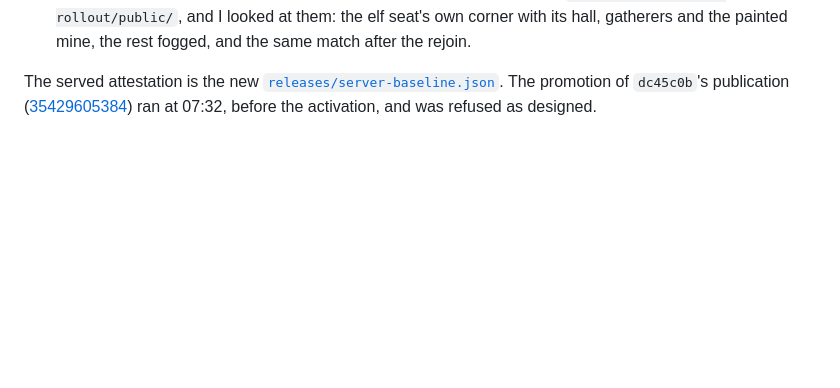
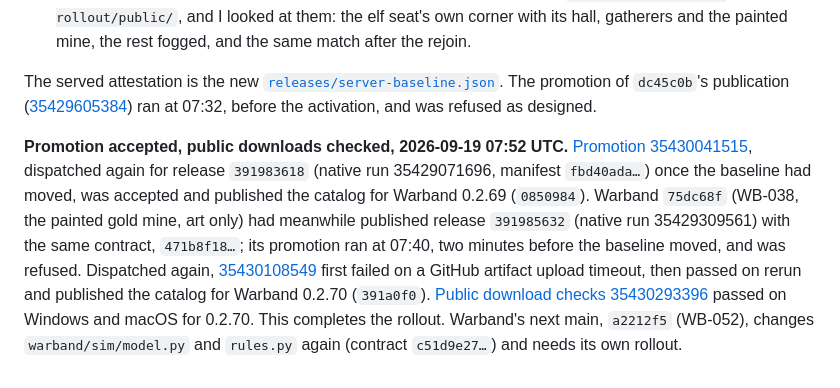
Before and after one commit to ikamensh/saga-online, a Markdown page: docs/wb044-rollout.md, the part around the change. Rendered like a GitHub page; blank space fills up the shorter version.

Commit message:
WB-044 rollout: promotion accepted, public downloads checked [skip ci]
Co-Authored-By: Claude Opus 5 <noreply@anthropic.com>

```diff
--- a/docs/wb044-rollout.md
+++ b/docs/wb044-rollout.md
@@ -114,3 +114,19 @@ The served attestation is the new
 promotion of `dc45c0b`'s publication
 ([35429605384](https://github.com/ikamensh/saga-online/actions/runs/35429605384))
 ran at 07:32, before the activation, and was refused as designed.
+
+**Promotion accepted, public downloads checked, 2026-09-19 07:52 UTC.**
+[Promotion 35430041515](https://github.com/ikamensh/saga-online/actions/runs/35430041515),
+dispatched again for release `391983618` (native run 35429071696, manifest
+`fbd40ada…`) once the baseline had moved, was accepted and published the
+catalog for Warband 0.2.69 (`0850984`). Warband `75dc68f` (WB-038, the
+painted gold mine, art only) had meanwhile published release `391985632`
+(native run 35429309561) with the same contract, `471b8f18…`; its promotion
+ran at 07:40, two minutes before the baseline moved, and was refused. Dispatched
+again, [35430108549](https://github.com/ikamensh/saga-online/actions/runs/35430108549)
+first failed on a GitHub artifact upload timeout, then passed on rerun and
+published the catalog for Warband 0.2.70 (`391a0f0`).
+[Public download checks 35430293396](https://github.com/ikamensh/saga-online/actions/runs/35430293396)
+passed on Windows and macOS for 0.2.70. This completes the rollout. Warband's
+next main, `a2212f5` (WB-052), changes `warband/sim/model.py` and `rules.py`
+again (contract `c51d9e27…`) and needs its own rollout.
```
